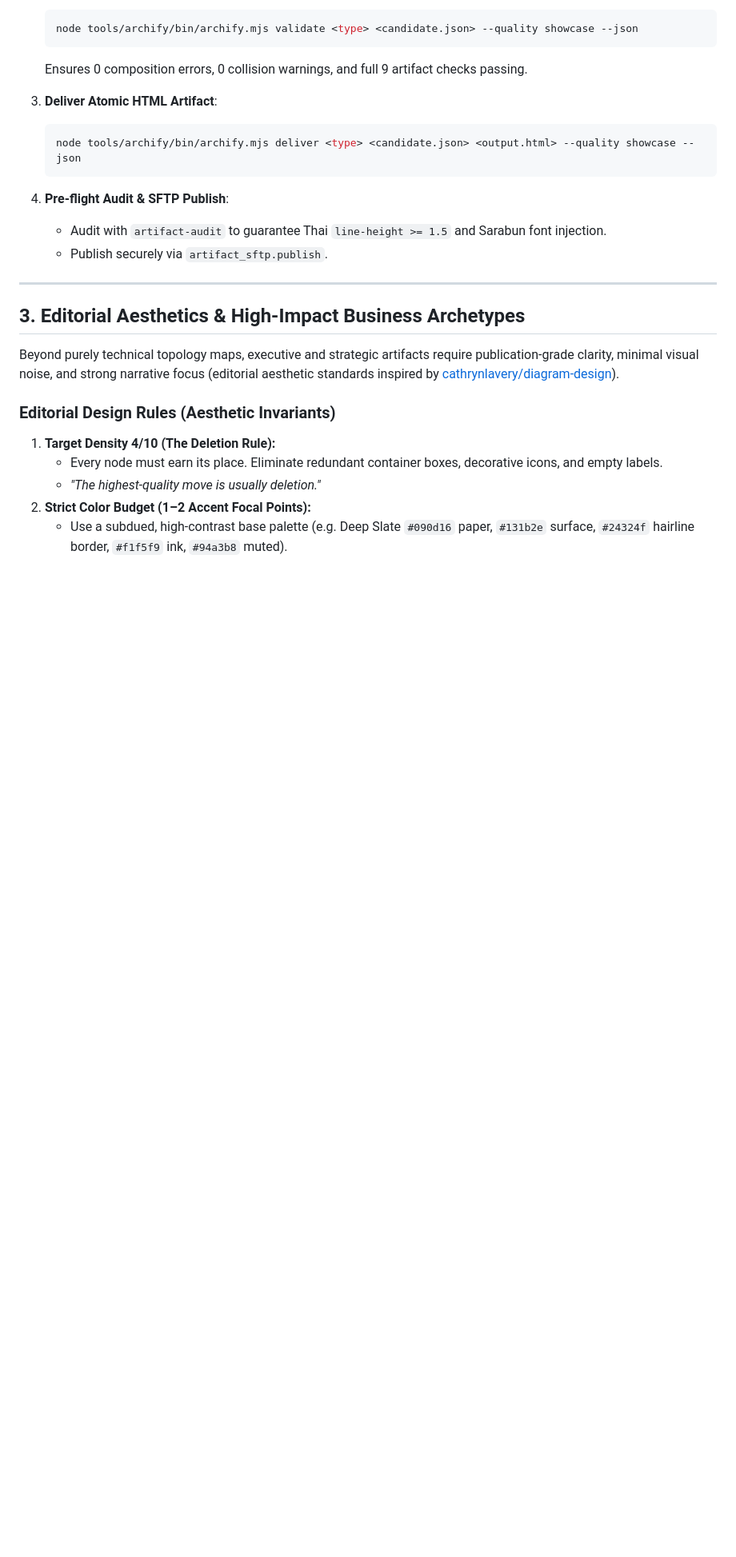
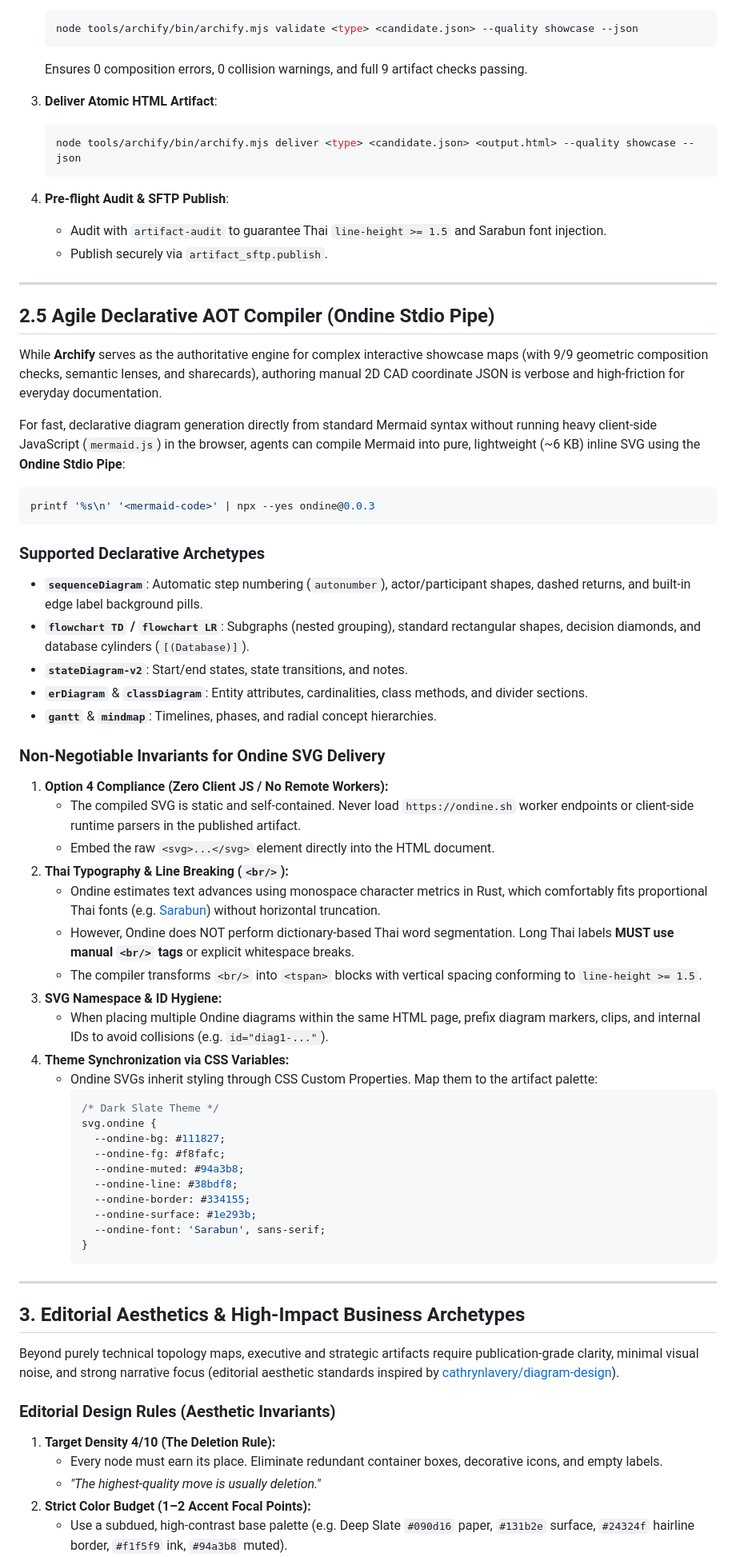
Before and after one commit to iicmaster/artifact-sftp, a Markdown page: skills/visual-illustrator/SKILL.md, the part around the change. Shown at 80% size. Rendered like a GitHub page; blank space fills up the shorter version.

Commit message:
feat(diagrams): add Ondine AOT Mermaid-to-SVG stdio compiler to visual-illustrator and show-me

````diff
--- a/skills/visual-illustrator/SKILL.md
+++ b/skills/visual-illustrator/SKILL.md
@@ -59,6 +59,51 @@ Archify uses a typed JSON Intermediate Representation (IR) to compile determinis
 4. **Pre-flight Audit & SFTP Publish**:
    - Audit with `artifact-audit` to guarantee Thai `line-height >= 1.5` and Sarabun font injection.
    - Publish securely via `artifact_sftp.publish`.
+
+---
+
+## 2.5 Agile Declarative AOT Compiler (Ondine Stdio Pipe)
+
+While **Archify** serves as the authoritative engine for complex interactive showcase maps (with 9/9 geometric composition checks, semantic lenses, and sharecards), authoring manual 2D CAD coordinate JSON is verbose and high-friction for everyday documentation.
+
+For fast, declarative diagram generation directly from standard Mermaid syntax without running heavy client-side JavaScript (`mermaid.js`) in the browser, agents can compile Mermaid into pure, lightweight (~6 KB) inline SVG using the **Ondine Stdio Pipe**:
+
+```bash
+printf '%s\n' '<mermaid-code>' | npx --yes ondine@0.0.3
+```
+
+### Supported Declarative Archetypes
+- **`sequenceDiagram`**: Automatic step numbering (`autonumber`), actor/participant shapes, dashed returns, and built-in edge label background pills.
+- **`flowchart TD` / `flowchart LR`**: Subgraphs (nested grouping), standard rectangular shapes, decision diamonds, and database cylinders (`[(Database)]`).
+- **`stateDiagram-v2`**: Start/end states, state transitions, and notes.
+- **`erDiagram`** & **`classDiagram`**: Entity attributes, cardinalities, class methods, and divider sections.
+- **`gantt`** & **`mindmap`**: Timelines, phases, and radial concept hierarchies.
+
+### Non-Negotiable Invariants for Ondine SVG Delivery
+
+1. **Option 4 Compliance (Zero Client JS / No Remote Workers):**
+   - The compiled SVG is static and self-contained. Never load `https://ondine.sh` worker endpoints or client-side runtime parsers in the published artifact.
+   - Embed the raw `<svg>...</svg>` element directly into the HTML document.
+2. **Thai Typography & Line Breaking (`<br/>`):**
+   - Ondine estimates text advances using monospace character metrics in Rust, which comfortably fits proportional Thai fonts (e.g. [Sarabun](https://fonts.google.com/specimen/Sarabun)) without horizontal truncation.
+   - However, Ondine does NOT perform dictionary-based Thai word segmentation. Long Thai labels **MUST use manual `<br/>` tags** or explicit whitespace breaks.
+   - The compiler transforms `<br/>` into `<tspan>` blocks with vertical spacing conforming to `line-height >= 1.5`.
+3. **SVG Namespace & ID Hygiene:**
+   - When placing multiple Ondine diagrams within the same HTML page, prefix diagram markers, clips, and internal IDs to avoid collisions (e.g. `id="diag1-..."`).
+4. **Theme Synchronization via CSS Variables:**
+   - Ondine SVGs inherit styling through CSS Custom Properties. Map them to the artifact palette:
+     ```css
+     /* Dark Slate Theme */
+     svg.ondine {
+       --ondine-bg: #111827;
+       --ondine-fg: #f8fafc;
+       --ondine-muted: #94a3b8;
+       --ondine-line: #38bdf8;
+       --ondine-border: #334155;
+       --ondine-surface: #1e293b;
+       --ondine-font: 'Sarabun', sans-serif;
+     }
+     ```
 
 ---
 
````
Also changed, not shown: skills/show-me/SKILL.md (+4 -1 lines).
